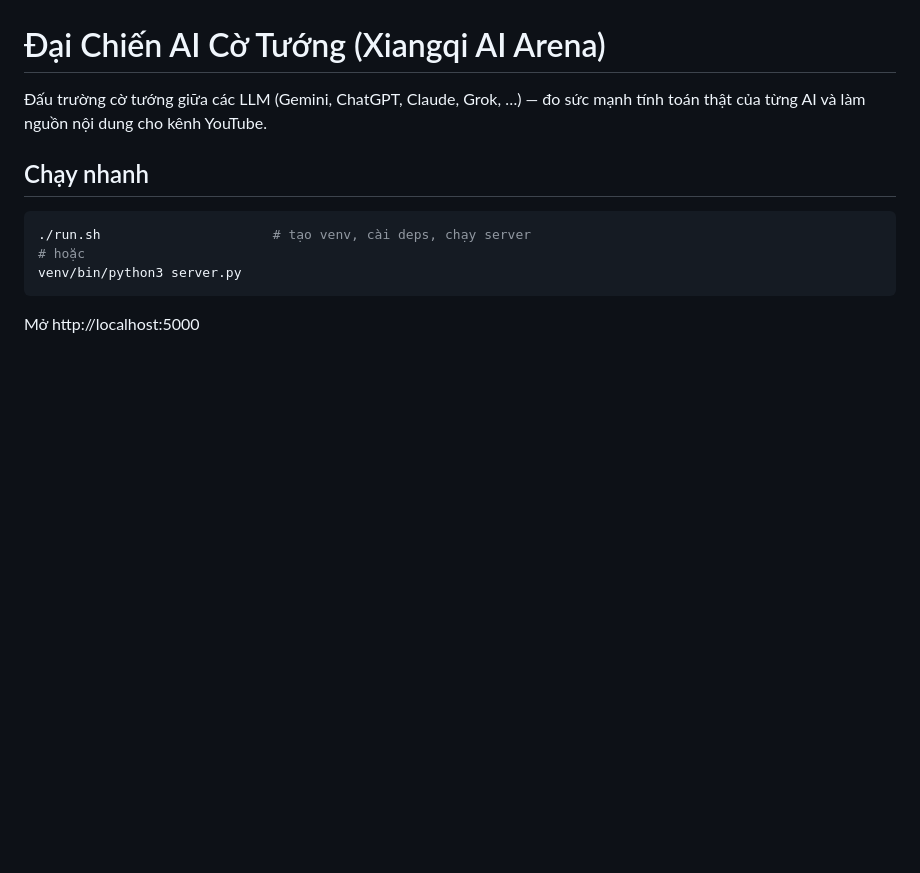
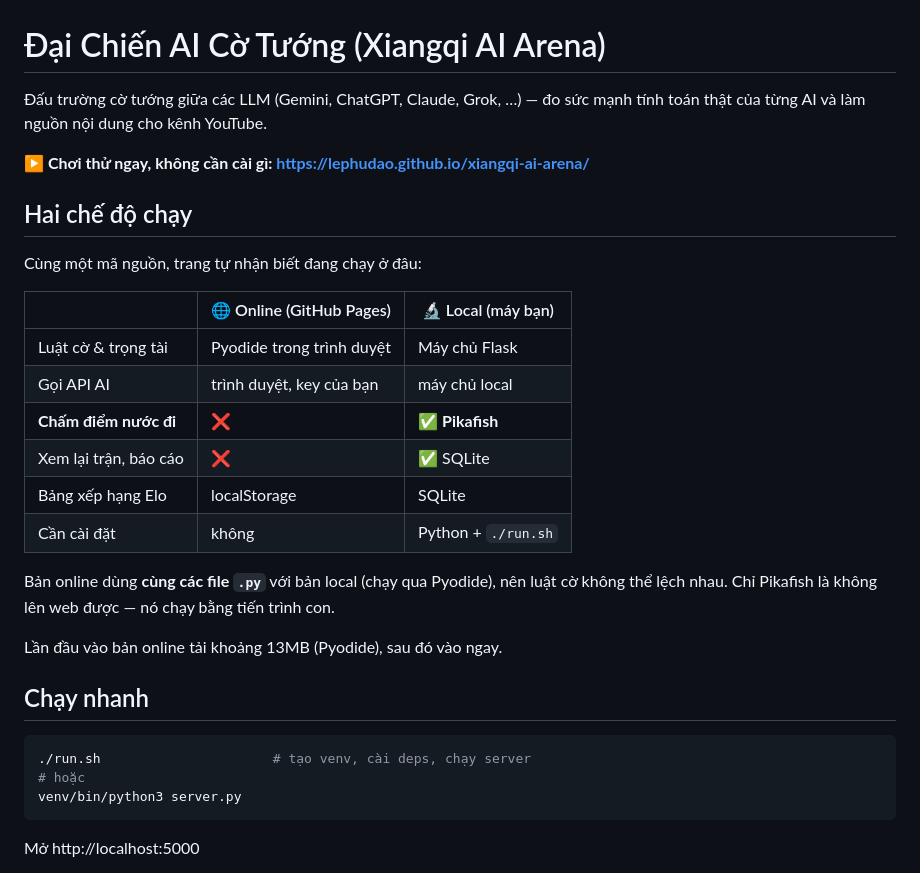
Before and after one commit to lephudao/xiangqi-ai-arena, a Markdown page: README.md, the part around the change. Drawn GitHub-style; blank space fills up the shorter version.

Commit message:
docs: bổ sung đường dẫn bản online và bảng so sánh hai chế độ

```diff
--- a/README.md
+++ b/README.md
@@ -2,6 +2,26 @@
 
 Đấu trường cờ tướng giữa các LLM (Gemini, ChatGPT, Claude, Grok, …) — đo sức mạnh tính toán
 thật của từng AI và làm nguồn nội dung cho kênh YouTube.
+
+**▶ Chơi thử ngay, không cần cài gì: <https://lephudao.github.io/xiangqi-ai-arena/>**
+
+## Hai chế độ chạy
+
+Cùng một mã nguồn, trang tự nhận biết đang chạy ở đâu:
+
+| | 🌐 Online (GitHub Pages) | 🔬 Local (máy bạn) |
+|---|---|---|
+| Luật cờ & trọng tài | Pyodide trong trình duyệt | Máy chủ Flask |
+| Gọi API AI | trình duyệt, key của bạn | máy chủ local |
+| **Chấm điểm nước đi** | ❌ | ✅ **Pikafish** |
+| Xem lại trận, báo cáo | ❌ | ✅ SQLite |
+| Bảng xếp hạng Elo | localStorage | SQLite |
+| Cần cài đặt | không | Python + `./run.sh` |
+
+Bản online dùng **cùng các file `.py`** với bản local (chạy qua Pyodide), nên luật cờ không
+thể lệch nhau. Chỉ Pikafish là không lên web được — nó chạy bằng tiến trình con.
+
+Lần đầu vào bản online tải khoảng 13MB (Pyodide), sau đó vào ngay.
 
 ## Chạy nhanh
 
```
